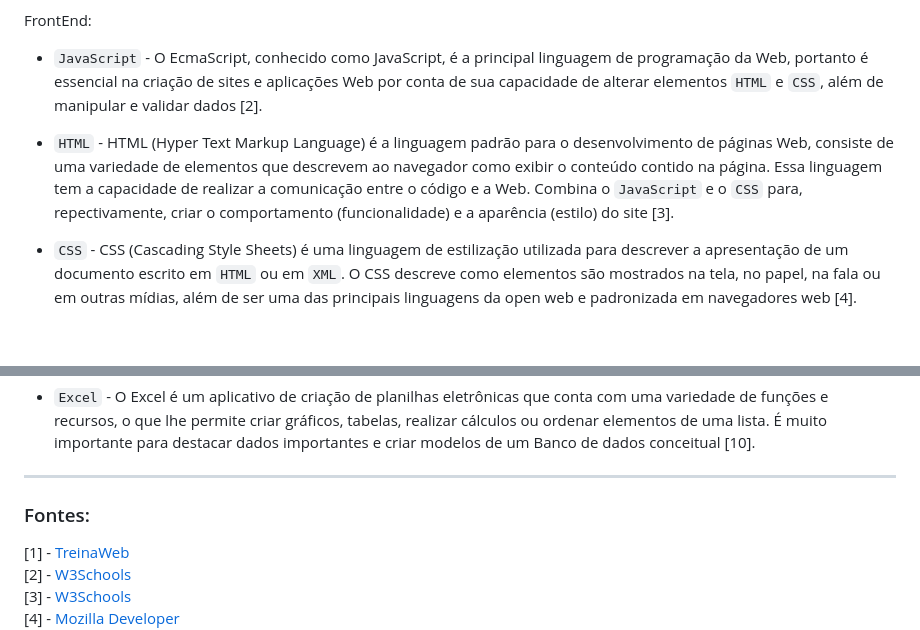
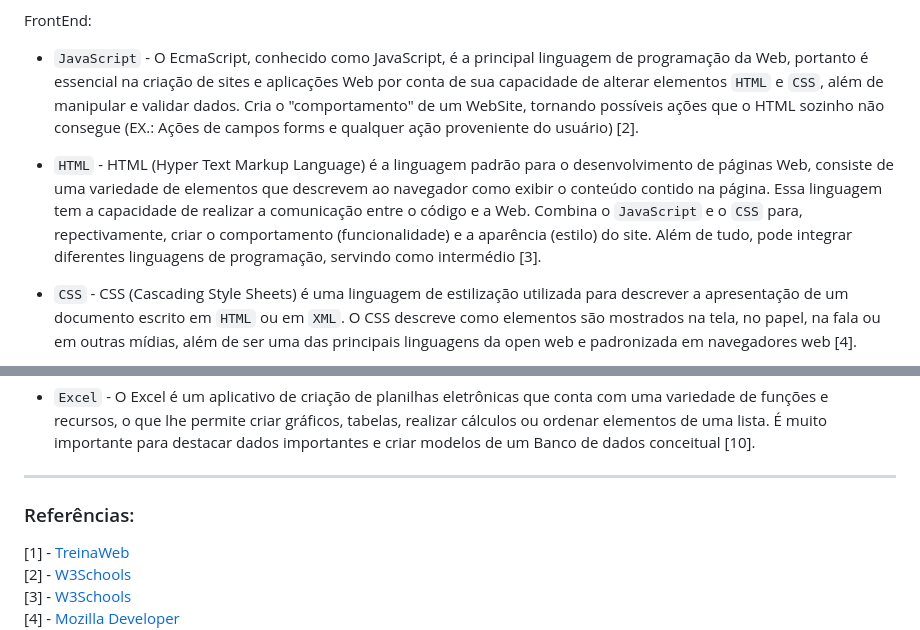
Before and after one commit to HuanJose/TCC-Maos-e-Patas, a Markdown page: README.md, 2 parts joined by grey strips. GitHub-like rendering; blank space fills up the shorter version.

Commit message:
Refino do README.md e das referências

```diff
--- a/README.md
+++ b/README.md
@@ -23,9 +23,9 @@
 
  FrontEnd:
 
-- `JavaScript` - O EcmaScript, conhecido como JavaScript, é a principal linguagem de programação da Web, portanto é essencial na criação de sites e aplicações Web por conta de sua capacidade de alterar elementos `HTML` e `CSS`, além de manipular e validar dados [2].
+- `JavaScript` - O EcmaScript, conhecido como JavaScript, é a principal linguagem de programação da Web, portanto é essencial na criação de sites e aplicações Web por conta de sua capacidade de alterar elementos `HTML` e `CSS`, além de manipular e validar dados. Cria o "comportamento" de um WebSite, tornando possíveis ações que o HTML sozinho não consegue (EX.: Ações de campos forms e qualquer ação proveniente do usuário) [2].
 
-- `HTML` - HTML (Hyper Text Markup Language) é a linguagem padrão  para o desenvolvimento de páginas Web, consiste de uma variedade de elementos que descrevem ao navegador como exibir o conteúdo contido na página. Essa linguagem tem a capacidade de realizar a comunicação entre o código e a Web. Combina o `JavaScript` e o `CSS` para, repectivamente, criar o comportamento (funcionalidade) e a aparência (estilo) do site [3].
+- `HTML` - HTML (Hyper Text Markup Language) é a linguagem padrão  para o desenvolvimento de páginas Web, consiste de uma variedade de elementos que descrevem ao navegador como exibir o conteúdo contido na página. Essa linguagem tem a capacidade de realizar a comunicação entre o código e a Web. Combina o `JavaScript` e o `CSS` para, repectivamente, criar o comportamento (funcionalidade) e a aparência (estilo) do site. Além de tudo, pode integrar diferentes linguagens de programação, servindo como intermédio [3].
 
 - `CSS` - CSS (Cascading Style Sheets) é uma linguagem de estilização utilizada para descrever a apresentação de um documento escrito em `HTML` ou em `XML`. O CSS descreve como elementos são mostrados na tela, no papel, na fala ou em outras mídias, além de ser uma das principais linguagens da open web e padronizada em navegadores web [4].
 
@@ -56,7 +56,7 @@
 ---
 
 
-### Fontes:
+### Referências:
 
 [1] - [TreinaWeb](https://www.treinaweb.com.br/blog/vs-code-o-que-e-e-por-que-voce-deve-usar/)
 [2] - [W3Schools](https://www.w3schools.com/js/js_intro.asp)
```
